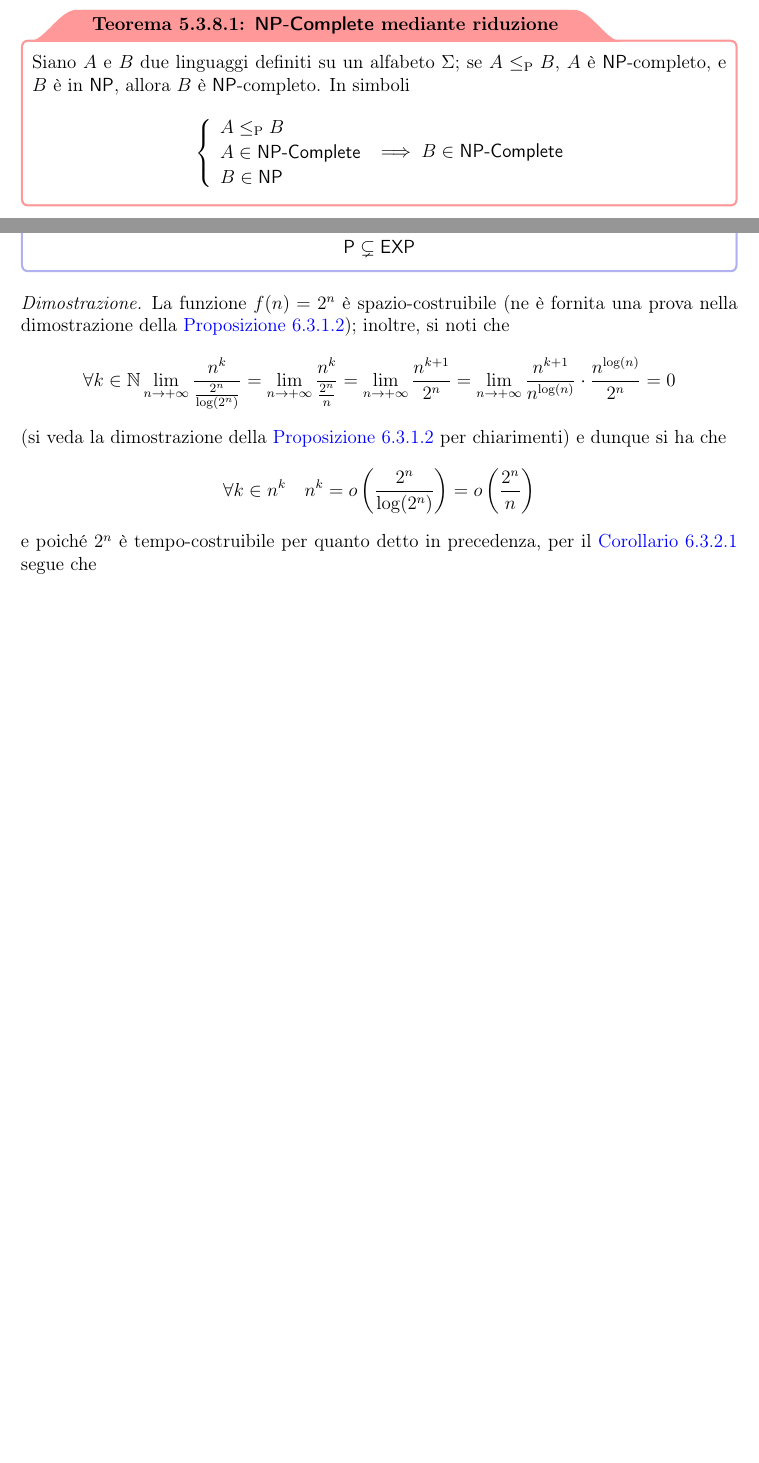
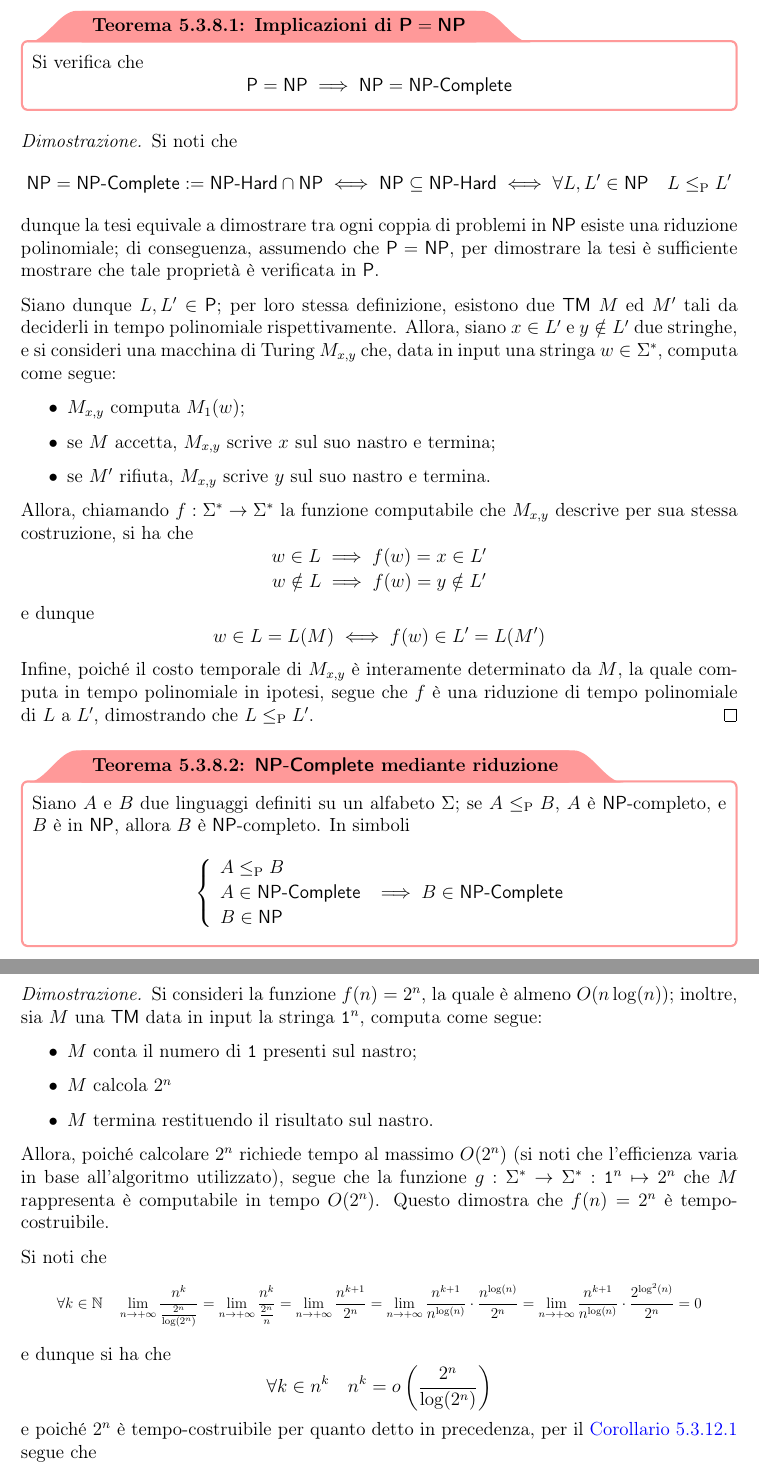
Before and after one commit to aflaag-notes/automata, a LaTeX document (src/Automi: Calcolabilità e Complessità.tex): two parts of pages 108 and 140 of 141 before the commit and two parts of pages 108 and 118 of 143 after it, joined at a grey line, cut at the place of the change, the shorter picture padded with empty space. The pictures show the PDF file src/Automi: Calcolabilità e Complessità.pdf that the author committed with the source.

```diff
--- a/src/Automi: Calcolabilità e Complessità.tex
+++ b/src/Automi: Calcolabilità e Complessità.tex
@@ -3215,11 +3215,29 @@
     \end{framedprop}
 
     \proofiff{
-        Per la \cref{np completeness def}, e per il \cref{p w red}, si ha che \centeredeq{0.9}{$\soe{l}{L \in \NPComplete \\ L \in \Pclass} \iff \soe{l}{L \in \NPclass \\ \forall L' \in \NPclass \quad L' \leq_\mathrm P L \\ L \in \Pclass} \implies \forall L' \in \NPclass \quad L' \in \Pclass \iff \NPclass \subseteq \Pclass$} Inoltre, poiché $\Pclass \subseteq \NPclass$ per il \cref{time hier}, segue la tesi.
+        Per la \cref{np completeness def}, e per il \cref{p w red}, si ha che \centeredeq{0.9}{$\soe{l}{L \in \NPComplete \\ L \in \Pclass} \iff \soe{l}{L \in \NPclass \\ \forall L' \in \NPclass \quad L' \leq_\mathrm P L \\ L \in \Pclass} \implies \forall L' \in \NPclass \quad L' \in \Pclass \iff \NPclass \subseteq \Pclass$} Inoltre, poiché $\Pclass \subseteq \NPclass$ per definizione stessa, segue la tesi.
     }{
         Trivialmente, dalle ipotesi e dalla \cref{np completeness def} segue che $$L \in \NPComplete \implies L \in \NPclass = \Pclass$$
     }
 
+    \begin{framedthm}[label={p = np impl 5}]{Implicazioni di $\Pclass = \NPclass$}
+        Si verifica che $$\Pclass = \NPclass \implies \NPclass = \NPComplete$$
+    \end{framedthm}
+
+    \begin{proof}
+        Si noti che $$\NPclass = \NPComplete := \NPHard \cap \NPclass \iff \NPclass \subseteq \NPHard \iff \forall L, L' \in \NPclass \quad L \leq_\mathrm P L'$$ dunque la tesi equivale a dimostrare tra ogni coppia di problemi in \NPclass esiste una riduzione polinomiale; di conseguenza, assumendo che $\Pclass = \NPclass$, per dimostrare la tesi è sufficiente mostrare che tale proprietà è verificata in \Pclass.
+
+        Siano dunque $L, L' \in \Pclass$; per loro stessa definizione, esistono due \TM $M$ ed $M'$ tali da deciderli in tempo polinomiale rispettivamente. Allora, siano $x \in L'$ e $y \notin L'$ due stringhe, e si consideri una macchina di Turing $M_{x, y}$ che, data in input una stringa $w \in \Sigma^*$, computa come segue:
+
+        \begin{itemize}
+            \item $M_{x, y}$ computa $M_1(w)$;
+            \item se $M$ accetta, $M_{x, y}$ scrive $x$ sul suo nastro e termina;
+            \item se $M'$ rifiuta, $M_{x, y}$ scrive $y$ sul suo nastro e termina.
+        \end{itemize}
+
+        Allora, chiamando $\func{f}{\Sigma^*}{\Sigma^*}$ la funzione computabile che $M_{x, y}$ descrive per sua stessa costruzione, si ha che $$\centeredsoe{w \in L \implies f(w) = x \in L' \\ w \notin L \implies f(w) = y \notin L'}$$ e dunque $$w \in L = L(M) \iff f(w) \in L' = L(M')$$ Infine, poiché il costo temporale di $M_{x, y}$ è interamente determinato da $M$, la quale computa in tempo polinomiale in ipotesi, segue che $f$ è una riduzione di tempo polinomiale di $L$ a $L'$, dimostrando che $L \leq_\mathrm P L'$.
+    \end{proof}
+
     \begin{framedthm}[label={np-complete w red}]{\NPComplete mediante riduzione}
         Siano $A$ e $B$ due linguaggi definiti su un alfabeto $\Sigma$; se $A \leq_\mathrm P B$, $A$ è \NPclass-completo, e $B$ è in \NPclass, allora $B$ è \NPclass-completo. In simboli $$\soe{l}{A \leq_\mathrm P B \\ A \in \NPComplete \\ B \in \NPclass} \implies B \in \NPComplete$$
     \end{framedthm}
@@ -3424,3 +3448,50 @@
+    \end{frameddefn}
+
+    \begin{example}[Funzioni tempo-costruibili]
+        Si consideri la funzione $f(n) = n^2$, la quale è almeno $O(n \log(n))$; inoltre, sia $M$ una \TM che, data in input la stringa $\ttt 1 ^n$, computa come segue:
+
+        \begin{itemize}
+            \item $M$ conta il numero di \ttt 1 presenti sul suo nastro;
+            \item $M$ restituisce $n \cdot n = n^2$ sul suo nastro.
+        \end{itemize}
+
+        Allora, poiché entrambe le operazioni che $M$ effettua richiedono tempo $O(n)$, e poiché $M$ termina avendo $n^2$ sul suo nastro, essa è una \TM tale che la funzione $\func{g}{\Sigma^*}{\Sigma^*}{\ttt 1^n}{n^2}$ sia computabile in tempo $O(n)$, che è certamente $O(n^2)$. Questo dimostra che $f(n) = n^2$ è tempo-costruibile.
+    \end{example}
+
+    \begin{framedthm}{Teorema di gerarchia di tempo}
+        Sia $\func{f}{\N}{\N}$ una funzione tempo-costruibile; allora, esiste un linguaggio $L$ decidibile in tempo $O(f(n))$ ma non in tempo $o\rbk{\dfrac{f(n)}{\log(f(n))}}$.
+    \end{framedthm}
+
+    \begin{proof}
+        Omessa.
+    \end{proof}
+
+    \begin{framedcor}[label={hier time thm cor}]{Teorema di gerarchia di tempo}
+        Siano $\func{f_1, f_2}{\N}{\N}$ due funzioni, dove $f_1(n) = o\rbk{\dfrac{f_2(n)}{\log(f_2(n))}}$ ed $f_2$ è tempo-costruibile; allora, si verifica che $$\DTIME(f_1(n)) \subsetneq \DTIME(f_2(n))$$
+    \end{framedcor}
+
+    \begin{proof}
+        TODO
+    \end{proof}
+
+    \begin{framedprop}{Relazione tra \Pclass e \EXP}
+        Si verifica che $$\Pclass \subsetneq \EXP$$
+    \end{framedprop}
+
+    \begin{proof}
+        Si consideri la funzione $f(n) = 2^n$, la quale è almeno $O(n \log(n))$; inoltre, sia $M$ una \TM data in input la stringa $\ttt 1^n$, computa come segue:
+
+        \begin{itemize}
+            \item $M$ conta il numero di \ttt 1 presenti sul nastro;
+            \item $M$ calcola $2^n$
+            \item $M$ termina restituendo il risultato sul nastro.
+        \end{itemize}
+
+        Allora, poiché calcolare $2^n$ richiede tempo al massimo $O(2^n)$ (si noti che l'efficienza varia in base all'algoritmo utilizzato), segue che la funzione $\funcmap{g}{\Sigma^*}{\Sigma^*}{\ttt 1^n}{2^n}$ che $M$ rappresenta è computabile in tempo $O(2^n)$. Questo dimostra che $f(n) = 2^n$ è tempo-costruibile.
+
+        Si noti che \centeredeq{0.9}{$\displaystyle \forall k \in \N \quad \lim_{n \to + \infty}{\dfrac{n^k}{\frac{2^n}{\log(2^n)}}} = \lim_{n \to + \infty}{\dfrac{n^k}{\frac{2^n}{n}}} = \lim_{n \to + \infty}{\dfrac{n^{k + 1}}{2^n}} = \lim_{n \to + \infty}{\dfrac{n^{k + 1}}{n^{\log(n)}} \cdot \dfrac{n^{\log(n)}}{2^n}} = \lim_{n \to + \infty}{\dfrac{n^{k + 1}}{n^{\log(n)}} \cdot \dfrac{2^{\log^2(n)}}{2^n}} = 0$} e dunque si ha che $$\forall k \in n^k \quad n^k = o \rbk{\dfrac{2^n}{\log(2^n)}}$$ e poiché $2^n$ è tempo-costruibile per quanto detto in precedenza, per il \cref{hier time thm cor} segue che $$\forall k \in \N \quad \DTIME \rbk{n^k} \subsetneq \DTIME \rbk{2^n} \subsetneq \EXP$$ implicando che $$\Pclass := \bigcup_{k \in \N} {\DTIME \rbk{n^k}} \subsetneq \DTIME \rbk{2^n} \subsetneq \bigcup_{h \in \N} {\DTIME \rbk{2^{n^h}}} =: \EXP$$
+    \end{proof}
+
     \chapter{Complessità di spazio}
 
     \section{Complessità di spazio di macchine di Turing}
```
Also changed, not shown: README.md, src/Automi: Calcolabilità e Complessità.pdf, src/Automi: Calcolabilità e Complessità.tex (77 more changed lines), 6 other files.
